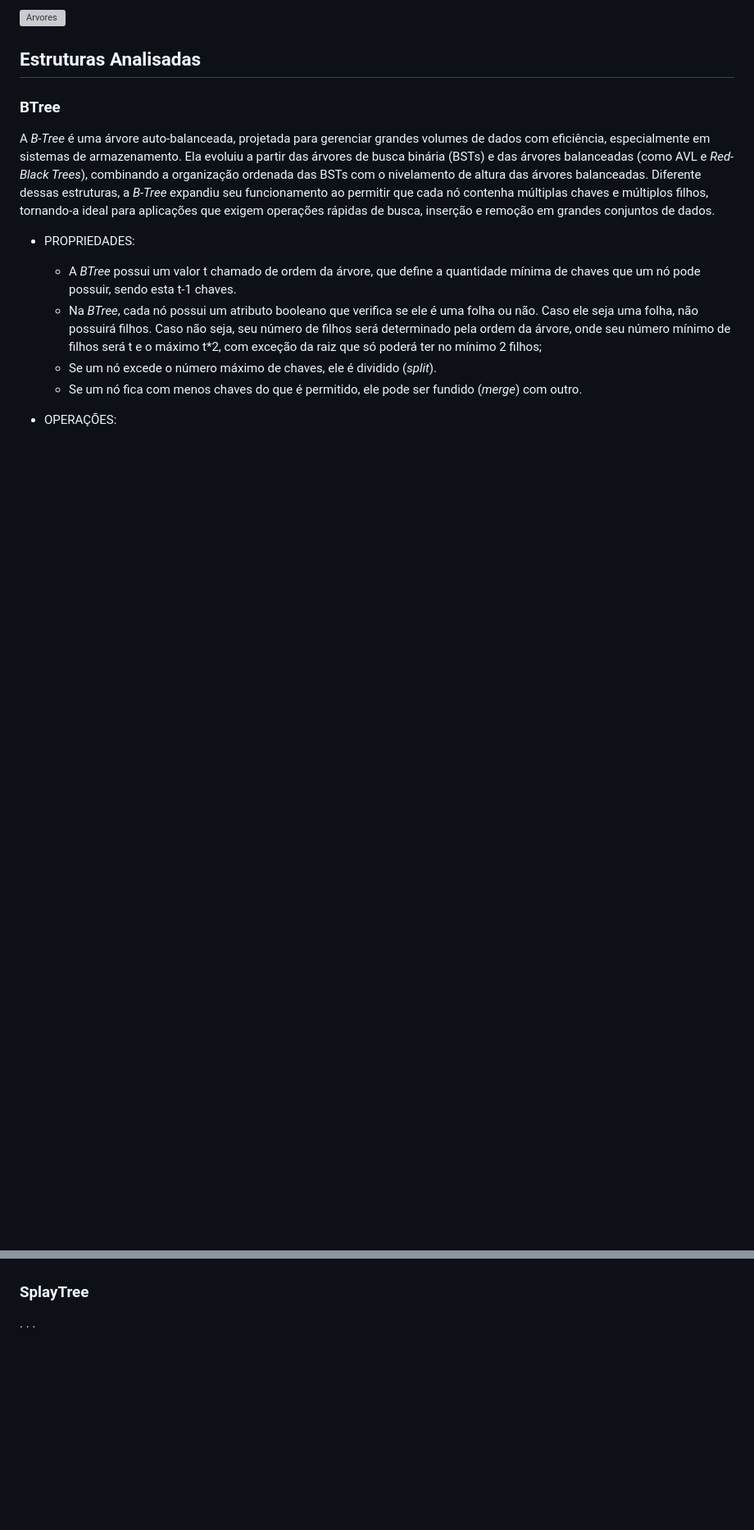
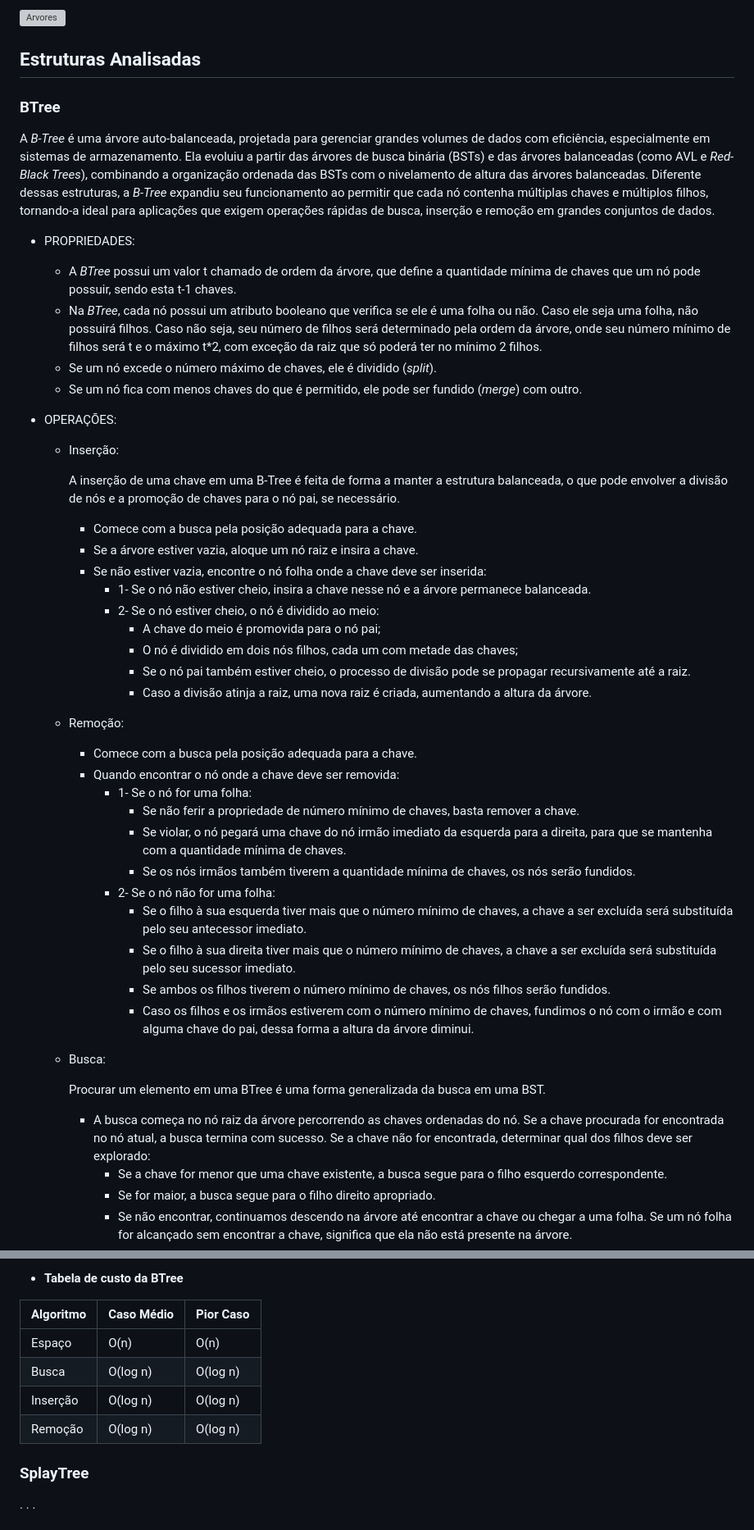
Before and after one commit to tamiressantiago/Advanced-Data-Structure-Analysis, a Markdown page: README.md, 2 parts joined by grey strips. Shown at 82% size. Drawn GitHub-style; blank space fills up the shorter version; grey boxes are pictures that could not be loaded.

Commit message:
Parte II da descrição da BTree

```diff
--- a/README.md
+++ b/README.md
@@ -37,11 +40,76 @@ A _B-Tree_ é uma árvore auto-balanceada, projetada para gerenciar grandes volu
 * PROPRIEDADES:
 
   * A _BTree_ possui um valor t chamado de ordem da árvore, que define a quantidade mínima de chaves que um nó pode possuir, sendo esta t-1 chaves.
-  * Na _BTree_, cada nó possui um atributo booleano que verifica se ele é uma folha ou não. Caso ele seja uma folha, não possuirá filhos. Caso não seja, seu número de filhos será determinado pela ordem da árvore, onde seu número mínimo de filhos será t e o máximo t*2, com exceção da raiz que só poderá ter no mínimo 2 filhos;
+  * Na _BTree_, cada nó possui um atributo booleano que verifica se ele é uma folha ou não. Caso ele seja uma folha, não possuirá filhos. Caso não seja, seu número de filhos será determinado pela ordem da árvore, onde seu número mínimo de filhos será t e o máximo t*2, com exceção da raiz que só poderá ter no mínimo 2 filhos.
   * Se um nó excede o número máximo de chaves, ele é dividido (_split_).
   * Se um nó fica com menos chaves do que é permitido, ele pode ser fundido (_merge_) com outro.
 
+
 * OPERAÇÕES:
+  * Inserção:
+
+    A inserção de uma chave em uma B-Tree é feita de forma a manter a estrutura balanceada, o que pode envolver a divisão de nós e a promoção de chaves para o nó pai, se necessário.
+    * Comece com a busca pela posição adequada para a chave.
+    * Se a árvore estiver vazia, aloque um nó raiz e insira a chave.
+    * Se não estiver vazia, encontre o nó folha onde a chave deve ser inserida:
+        * 1- Se o nó não estiver cheio, insira a chave nesse nó e a árvore permanece balanceada.
+        * 2- Se o nó estiver cheio, o nó é dividido ao meio:
+           * A chave do meio é promovida para o nó pai;
+           * O nó é dividido em dois nós filhos, cada um com metade das chaves;
+           * Se o nó pai também estiver cheio, o processo de divisão pode se propagar recursivamente até a raiz.
+           * Caso a divisão atinja a raiz, uma nova raiz é criada, aumentando a altura da árvore.
+
+  * Remoção:
+    * Comece com a busca pela posição adequada para a chave.
+    * Quando encontrar o nó onde a chave deve ser removida:
+       * 1- Se o nó for uma folha:
+           *  Se não ferir a propriedade de número mínimo de chaves, basta remover a chave.
+           *  Se violar, o nó pegará uma chave do nó irmão imediato da esquerda para a direita, para que se mantenha com a quantidade mínima de chaves.
+           * Se os nós irmãos também tiverem a quantidade mínima de chaves, os nós serão fundidos.
+       * 2-  Se o nó não for uma folha:
+           *  Se o filho à sua esquerda tiver mais que o número mínimo de chaves, a chave a ser excluída será substituída pelo seu antecessor imediato.
+           *  Se o filho à sua direita tiver mais que o número mínimo de chaves, a chave a ser excluída será substituída pelo seu sucessor imediato.
+           *  Se ambos os filhos tiverem o número mínimo de chaves, os nós filhos serão fundidos.
+           *  Caso os filhos e os irmãos estiverem com o número mínimo de chaves, fundimos o nó com o irmão e com alguma chave do pai, dessa forma a altura da árvore diminui.
+
+
+  * Busca:
+
+    Procurar um elemento em uma BTree é uma forma generalizada da busca em uma BST.
+     * A busca começa no nó raiz da árvore percorrendo as chaves ordenadas do nó. Se a chave procurada for encontrada no nó atual, a busca termina com sucesso. Se a chave não for encontrada, determinar qual dos filhos deve ser explorado:
+        *  Se a chave for menor que uma chave existente, a busca segue para o filho esquerdo correspondente.
+        *  Se for maior, a busca segue para o filho direito apropriado.
+        *  Se não encontrar, continuamos descendo na árvore até encontrar a chave ou chegar a uma folha. Se um nó folha for alcançado sem encontrar a chave, significa que ela não está presente na árvore.
+
+
+
+* **Tabela de custo da BTree**
+
+| Algoritmo   | Caso Médio | Pior Caso |
+|------------|----------------|--------------|
+| Espaço  | O(n)           | O(n)       |
+| Busca     | O(log n)            | O(log n)     |
+| Inserção    | O(log n)           | O(log n)     |
+| Remoção    | O(log n)            | O(log n)     |
+
+
+
+
+
+
+
+
+
+
+
+
+
+
+
+
+
+
+
 
 ### SplayTree
 .
```
Also changed, not shown: other parts of README.md (+3 -0 lines).
